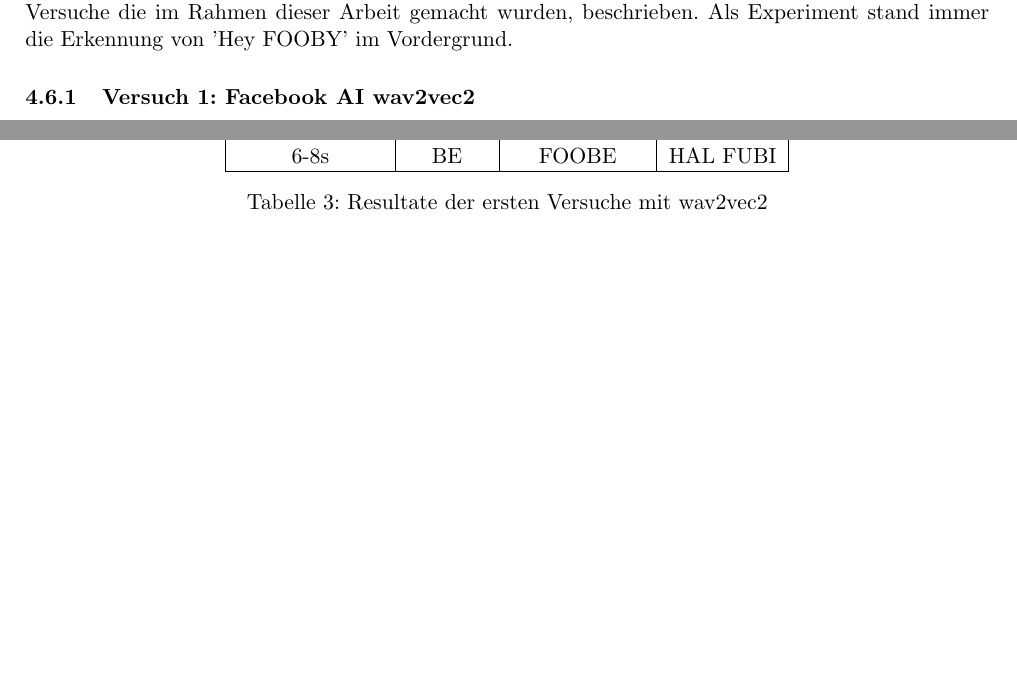
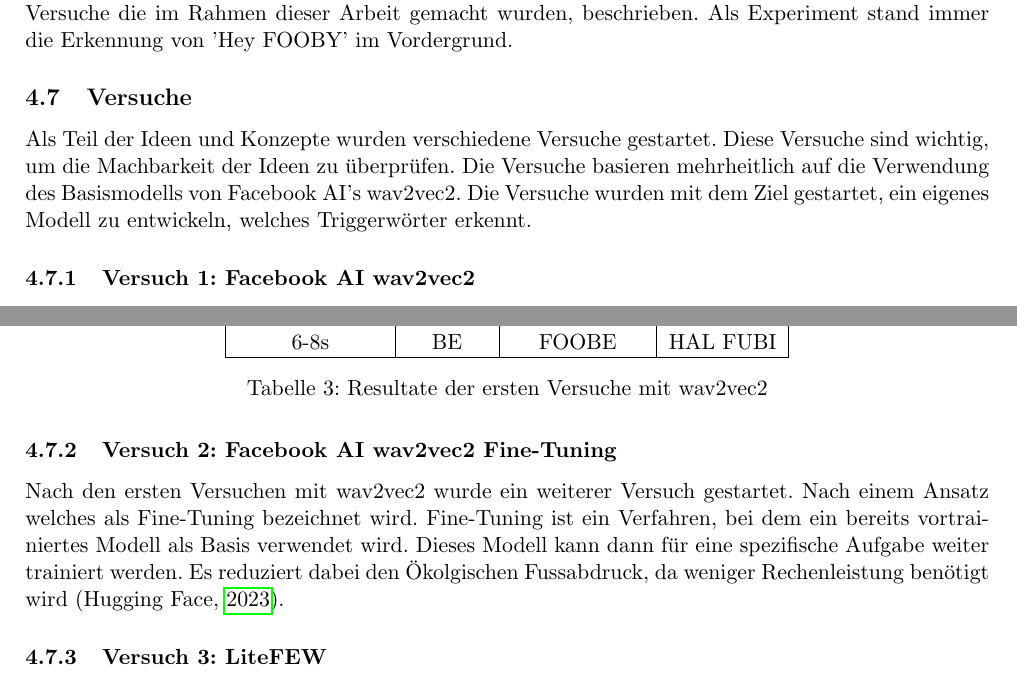
Before and after one commit to RubenNunez/ba-thesis-voicetrigger-in-mobileapps, a LaTeX document (main.tex): two parts of pages 25 and 27 of 38, joined at a grey line, cut so that both start at the same text, the shorter picture padded with empty space. Compiled offline with pdfLaTeX.

```diff
--- a/main.tex
+++ b/main.tex
@@ -1188,6 +1188,11 @@
 unterschiedlichen Versuche die im Rahmen dieser Arbeit gemacht wurden, beschrieben. Als Experiment
 stand immer die Erkennung von 'Hey FOOBY' im Vordergrund.
 
+\subsection{Versuche}
+Als Teil der Ideen und Konzepte wurden verschiedene Versuche gestartet. Diese Versuche sind
+wichtig, um die Machbarkeit der Ideen zu überprüfen. Die Versuche basieren mehrheitlich auf
+die Verwendung des Basismodells von Facebook AI's wav2vec2. Die Versuche wurden mit dem Ziel
+gestartet, ein eigenes Modell zu entwickeln, welches Triggerwörter erkennt.
 
 \subsubsection{Versuch 1: Facebook AI wav2vec2}
 Die ersten Versuche befassten sich mit der Verwendung von Facebook AI's wav2vec2. Dieses Modell
@@ -1234,8 +1239,15 @@
 Die Levenshtein-Distanz ist eine Metrik zur Berechnung der Ähnlichkeit zweier Zeichenketten. Dieser
 Ansatz wurde jedoch nicht weiter verfolgt und stammt aus eigenen Überlegungen.
 
+\subsubsection{Versuch 2: Facebook AI wav2vec2 Fine-Tuning}
+Nach den ersten Versuchen mit wav2vec2 wurde ein weiterer Versuch gestartet. Nach einem Ansatz
+welches als Fine-Tuning bezeichnet wird. Fine-Tuning ist ein Verfahren, bei dem ein bereits
+vortrainiertes Modell als Basis verwendet wird. Dieses Modell kann dann für eine spezifische
+Aufgabe weiter trainiert werden. Es reduziert dabei den Ökolgischen Fussabdruck, da weniger
+Rechenleistung benötigt wird (\cite{huggingface2023finetune}).
 
-\subsubsection{Versuch 2: LiteFEW}
+
+\subsubsection{Versuch 3: LiteFEW}
 Nach den Misserfolgen mit wav2vec2 wurde ein weiterer vielversprechender Versuch gestartet. Dieser
 basiert auf dem Paper von lim et al. (\cite{lim2023lightweight}). Der Grundgedanke dieses Papers
 ist es, ein Modell auf Basis von wav2vec2 zu entwickeln, welches optimiert ist für die Triggerwort
```
Also changed, not shown: references.bib (+12 -1 lines), main.tex (2 more changed lines), 3 other files.
